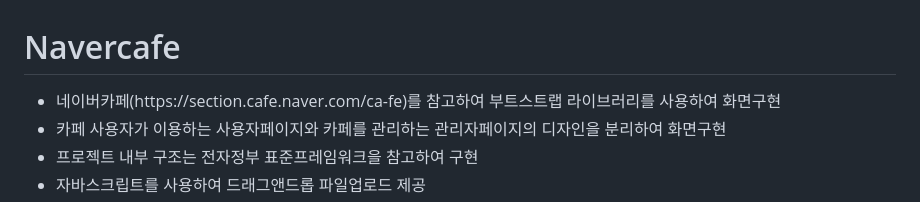
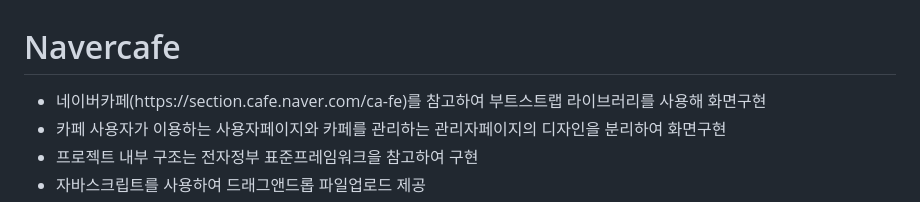
Before and after one commit to hyeinchang/navercafe, a Markdown page: README.md, the part around the change. Drawn GitHub-style.

```diff
--- a/README.md
+++ b/README.md
@@ -1,6 +1,6 @@
 <h1>Navercafe</h1>
 <ul>
-  <li>네이버카페(https://section.cafe.naver.com/ca-fe)를 참고하여 부트스트랩 라이브러리를 사용하여 화면구현</li>
+  <li>네이버카페(https://section.cafe.naver.com/ca-fe)를 참고하여 부트스트랩 라이브러리를 사용해 화면구현</li>
   <li>카페 사용자가 이용하는 사용자페이지와 카페를 관리하는 관리자페이지의 디자인을 분리하여 화면구현</li>
   <li>프로젝트 내부 구조는 전자정부 표준프레임워크을 참고하여 구현</li>
   <li>자바스크립트를 사용하여 드래그앤드롭 파일업로드 제공</li>
```
